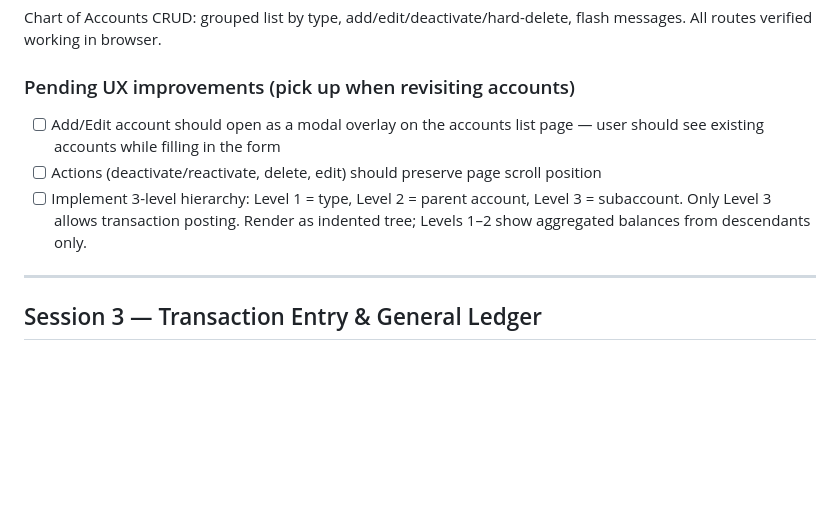
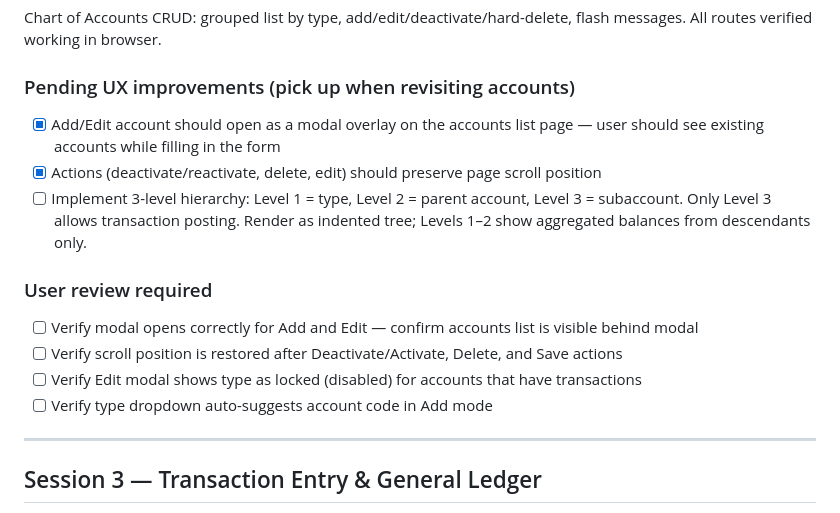
Before and after one commit to SaranLikitkunawong-two/VScodeProjects, a Markdown page: AccSoft/todo.md, the part around the change. Rendered like a GitHub page; blank space fills up the shorter version.

Commit message:
acct soft

```diff
--- a/AccSoft/todo.md
+++ b/AccSoft/todo.md
@@ -15,9 +15,15 @@ Key facts: `DATABASE_URL=postgresql://postgres:WatermarkD21@127.0.0.1:5433/accso
 Chart of Accounts CRUD: grouped list by type, add/edit/deactivate/hard-delete, flash messages. All routes verified working in browser.
 
 ### Pending UX improvements (pick up when revisiting accounts)
-- [ ] Add/Edit account should open as a modal overlay on the accounts list page — user should see existing accounts while filling in the form
-- [ ] Actions (deactivate/reactivate, delete, edit) should preserve page scroll position
+- [x] Add/Edit account should open as a modal overlay on the accounts list page — user should see existing accounts while filling in the form
+- [x] Actions (deactivate/reactivate, delete, edit) should preserve page scroll position
 - [ ] Implement 3-level hierarchy: Level 1 = type, Level 2 = parent account, Level 3 = subaccount. Only Level 3 allows transaction posting. Render as indented tree; Levels 1–2 show aggregated balances from descendants only.
+
+### User review required
+- [ ] Verify modal opens correctly for Add and Edit — confirm accounts list is visible behind modal
+- [ ] Verify scroll position is restored after Deactivate/Activate, Delete, and Save actions
+- [ ] Verify Edit modal shows type as locked (disabled) for accounts that have transactions
+- [ ] Verify type dropdown auto-suggests account code in Add mode
 
 ---
 
```
